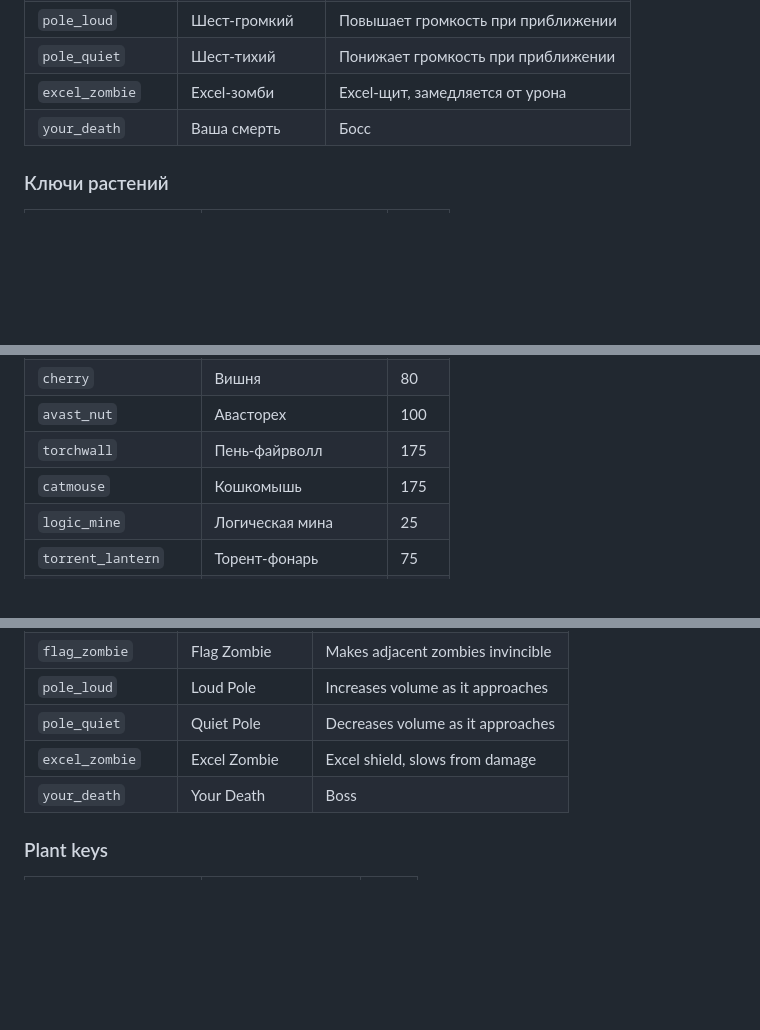
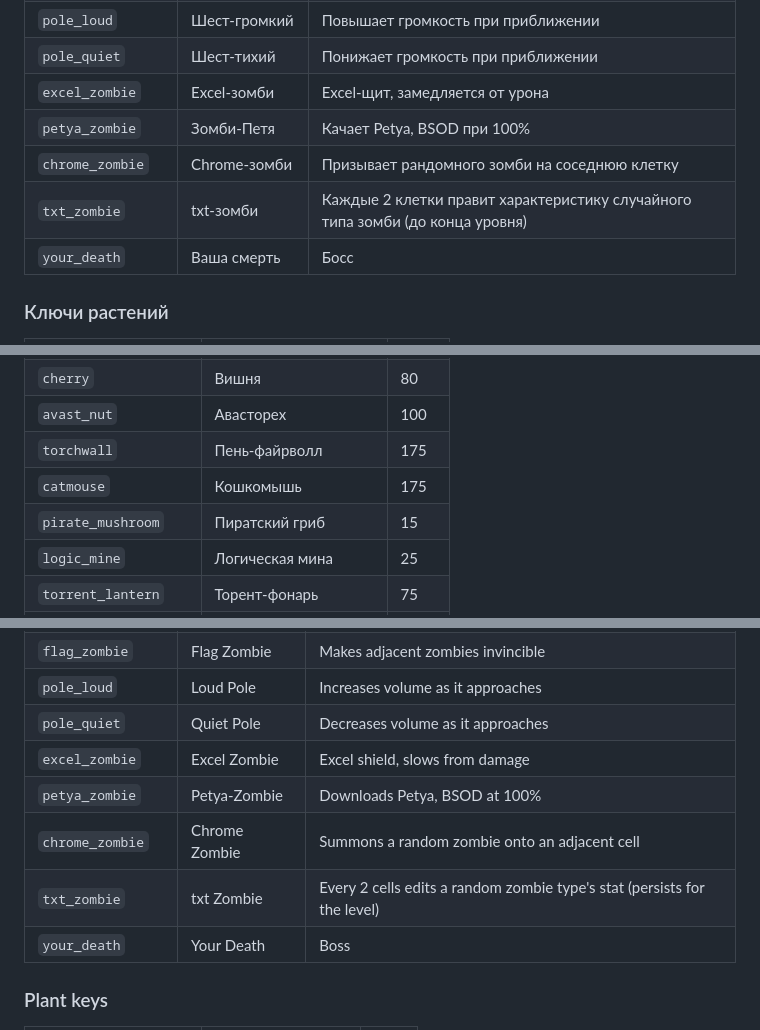
Before and after one commit to Xotaym/pvz-desktop, a Markdown page: custom_waves/CW_Tutorial.md, 3 parts joined by grey strips. Rendered like a GitHub page; blank space fills up the shorter version.

Commit message:
v1.2.0 - Level Redactor

```diff
--- a/custom_waves/CW_Tutorial.md
+++ b/custom_waves/CW_Tutorial.md
@@ -100,6 +100,9 @@ cwave stop          - остановить текущую кастомную в
 | `pole_loud` | Шест-громкий | Повышает громкость при приближении |
 | `pole_quiet` | Шест-тихий | Понижает громкость при приближении |
 | `excel_zombie` | Excel-зомби | Excel-щит, замедляется от урона |
+| `petya_zombie` | Зомби-Петя | Качает Petya, BSOD при 100% |
+| `chrome_zombie` | Chrome-зомби | Призывает рандомного зомби на соседнюю клетку |
+| `txt_zombie` | txt-зомби | Каждые 2 клетки правит характеристику случайного типа зомби (до конца уровня) |
 | `your_death` | Ваша смерть | Босс |
 
 ### Ключи растений
@@ -119,6 +122,7 @@ cwave stop          - остановить текущую кастомную в
 | `avast_nut` | Авасторех | 100 |
 | `torchwall` | Пень-файрволл | 175 |
 | `catmouse` | Кошкомышь | 175 |
+| `pirate_mushroom` | Пиратский гриб | 15 |
 | `logic_mine` | Логическая мина | 25 |
 | `torrent_lantern` | Торент-фонарь | 75 |
 | `basket_chomper` | Корзинокусалка | 75 |
@@ -210,6 +214,9 @@ Each wave is an object with a `zombies` array. Waves run sequentially: the next
 | `pole_loud` | Loud Pole | Increases volume as it approaches |
 | `pole_quiet` | Quiet Pole | Decreases volume as it approaches |
 | `excel_zombie` | Excel Zombie | Excel shield, slows from damage |
+| `petya_zombie` | Petya-Zombie | Downloads Petya, BSOD at 100% |
+| `chrome_zombie` | Chrome Zombie | Summons a random zombie onto an adjacent cell |
+| `txt_zombie` | txt Zombie | Every 2 cells edits a random zombie type's stat (persists for the level) |
 | `your_death` | Your Death | Boss |
 
 ### Plant keys
```
Also changed, not shown: other parts of custom_waves/CW_Tutorial.md (+1 -0 lines), README.md (+20 -0 lines), static/img/plants/pirate-mushroom.jpg (added), static/img/zombies/chrome-zombie.png (added), static/img/zombies/txt-zombie.png (added), static/img/zombies/zombie-petya.png (added), 12 other files.
